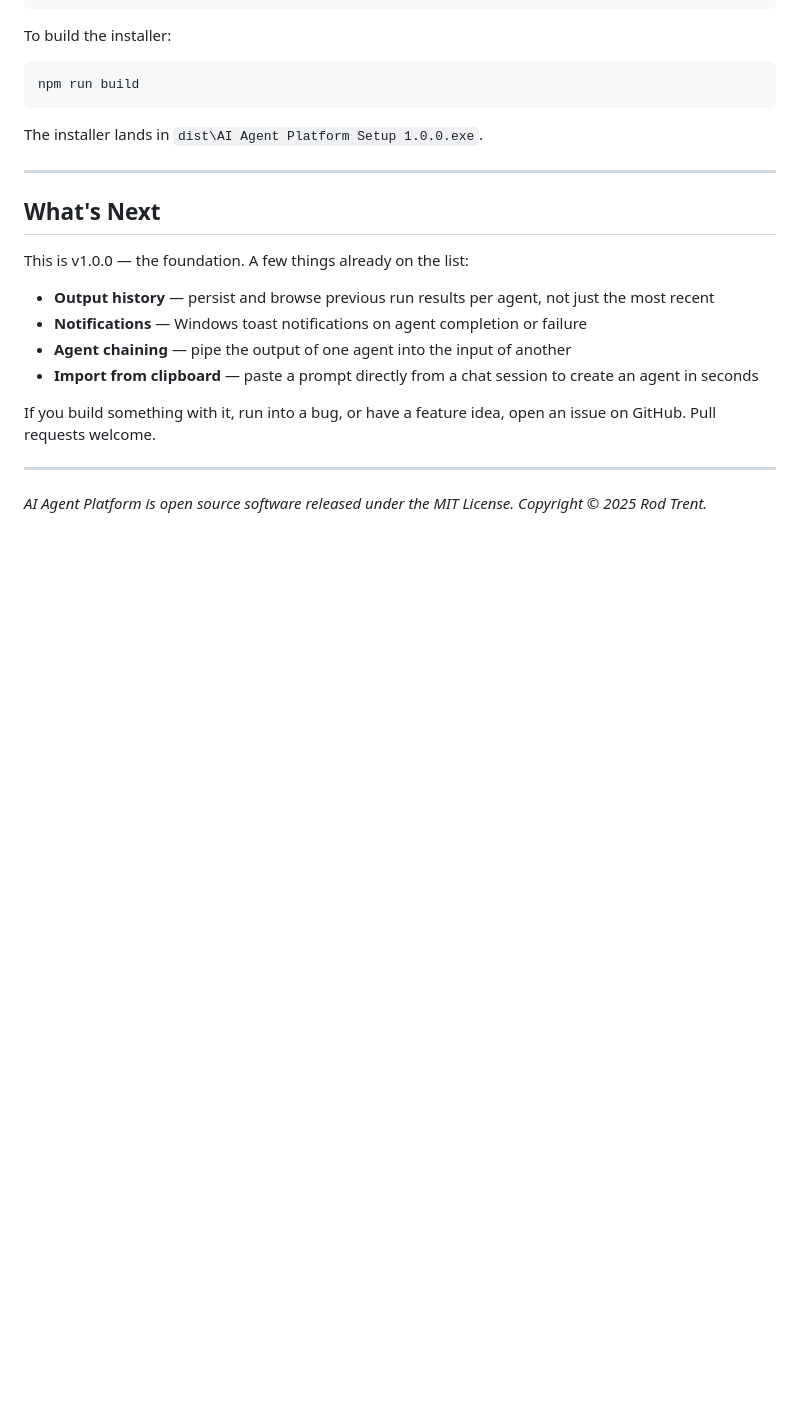
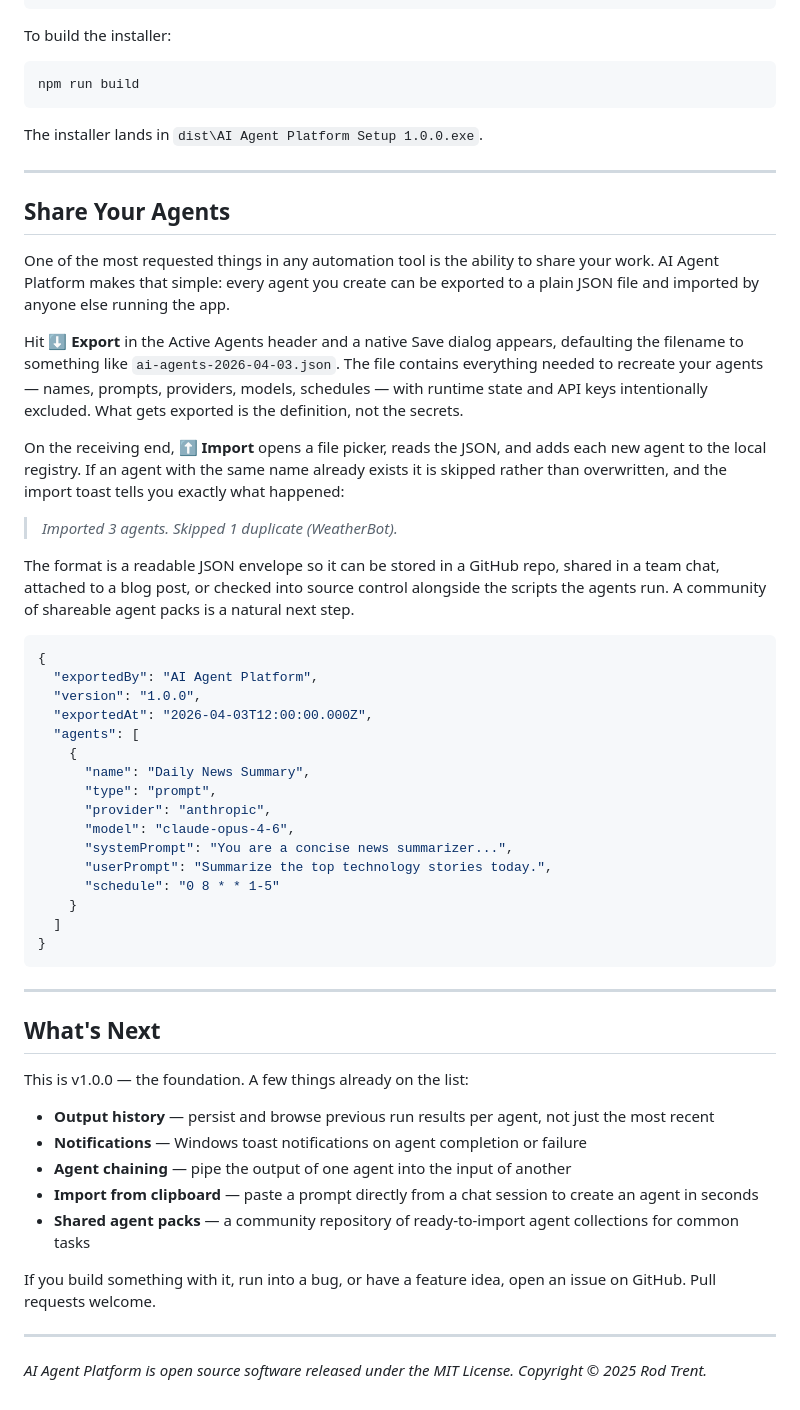
Before and after one commit to rod-trent/AgentPlatform, a Markdown page: BlogPost.md, the part around the change. GitHub-like rendering; blank space fills up the shorter version.

Commit message:
Update README and blog post with export/import feature
README: added Export & Import to the features list and a new "Sharing
Agents" section documenting the export/import workflow.

BlogPost: added "Share Your Agents" section with usage walkthrough and
example JSON; added shared agent packs to the roadmap.

Co-Authored-By: Claude Sonnet 4.6 <noreply@anthropic.com>

````diff
--- a/BlogPost.md
+++ b/BlogPost.md
@@ -129,6 +129,39 @@ The installer lands in `dist\AI Agent Platform Setup 1.0.0.exe`.
 
 ---
 
+## Share Your Agents
+
+One of the most requested things in any automation tool is the ability to share your work. AI Agent Platform makes that simple: every agent you create can be exported to a plain JSON file and imported by anyone else running the app.
+
+Hit **⬇ Export** in the Active Agents header and a native Save dialog appears, defaulting the filename to something like `ai-agents-2026-04-03.json`. The file contains everything needed to recreate your agents — names, prompts, providers, models, schedules — with runtime state and API keys intentionally excluded. What gets exported is the definition, not the secrets.
+
+On the receiving end, **⬆ Import** opens a file picker, reads the JSON, and adds each new agent to the local registry. If an agent with the same name already exists it is skipped rather than overwritten, and the import toast tells you exactly what happened:
+
+> *Imported 3 agents. Skipped 1 duplicate (WeatherBot).*
+
+The format is a readable JSON envelope so it can be stored in a GitHub repo, shared in a team chat, attached to a blog post, or checked into source control alongside the scripts the agents run. A community of shareable agent packs is a natural next step.
+
+```json
+{
+  "exportedBy": "AI Agent Platform",
+  "version": "1.0.0",
+  "exportedAt": "2026-04-03T12:00:00.000Z",
+  "agents": [
+    {
+      "name": "Daily News Summary",
+      "type": "prompt",
+      "provider": "anthropic",
+      "model": "claude-opus-4-6",
+      "systemPrompt": "You are a concise news summarizer...",
+      "userPrompt": "Summarize the top technology stories today.",
+      "schedule": "0 8 * * 1-5"
+    }
+  ]
+}
+```
+
+---
+
 ## What's Next
 
 This is v1.0.0 — the foundation. A few things already on the list:
@@ -137,6 +170,7 @@ This is v1.0.0 — the foundation. A few things already on the list:
 - **Notifications** — Windows toast notifications on agent completion or failure
 - **Agent chaining** — pipe the output of one agent into the input of another
 - **Import from clipboard** — paste a prompt directly from a chat session to create an agent in seconds
+- **Shared agent packs** — a community repository of ready-to-import agent collections for common tasks
 
 If you build something with it, run into a bug, or have a feature idea, open an issue on GitHub. Pull requests welcome.
 
````
Also changed, not shown: README.md (+21 -0 lines).
